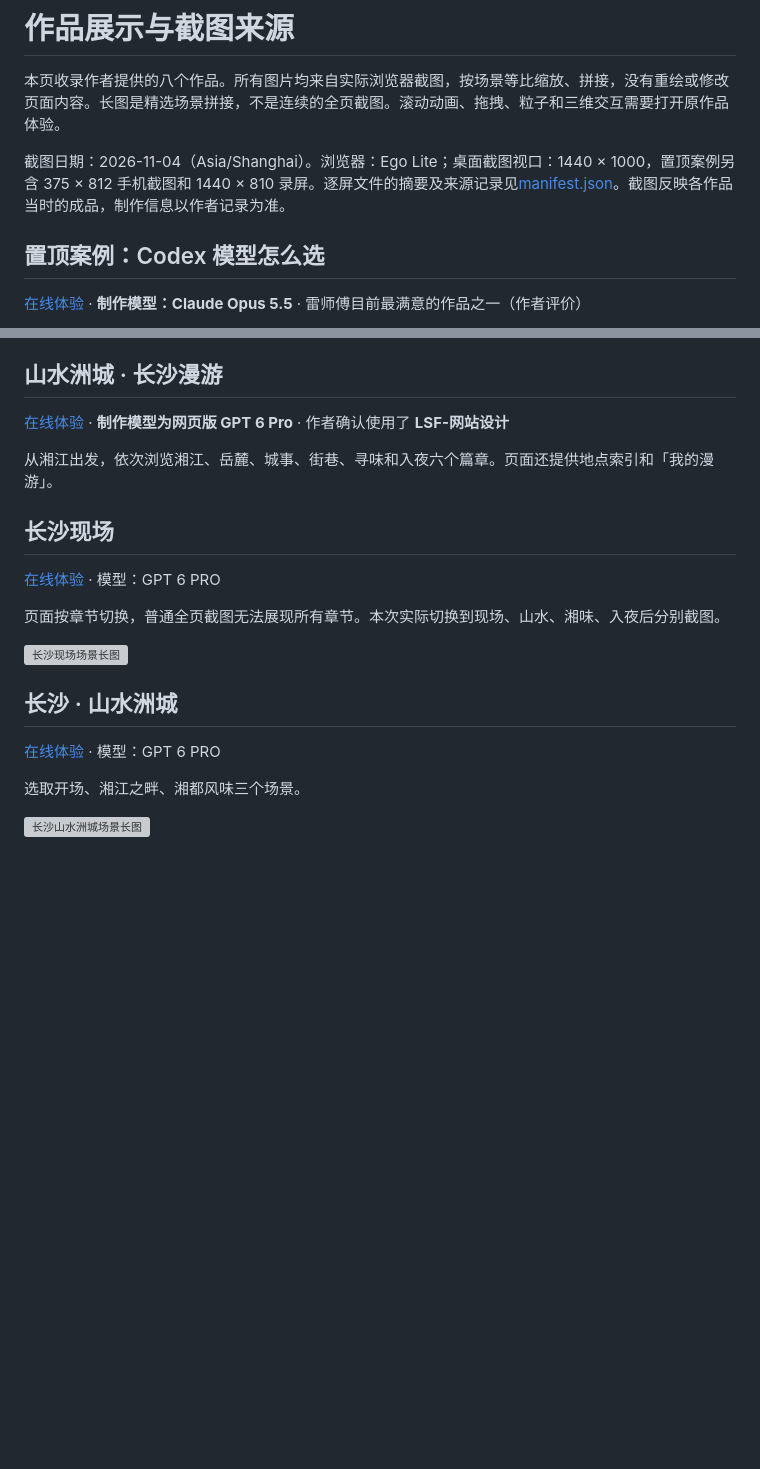
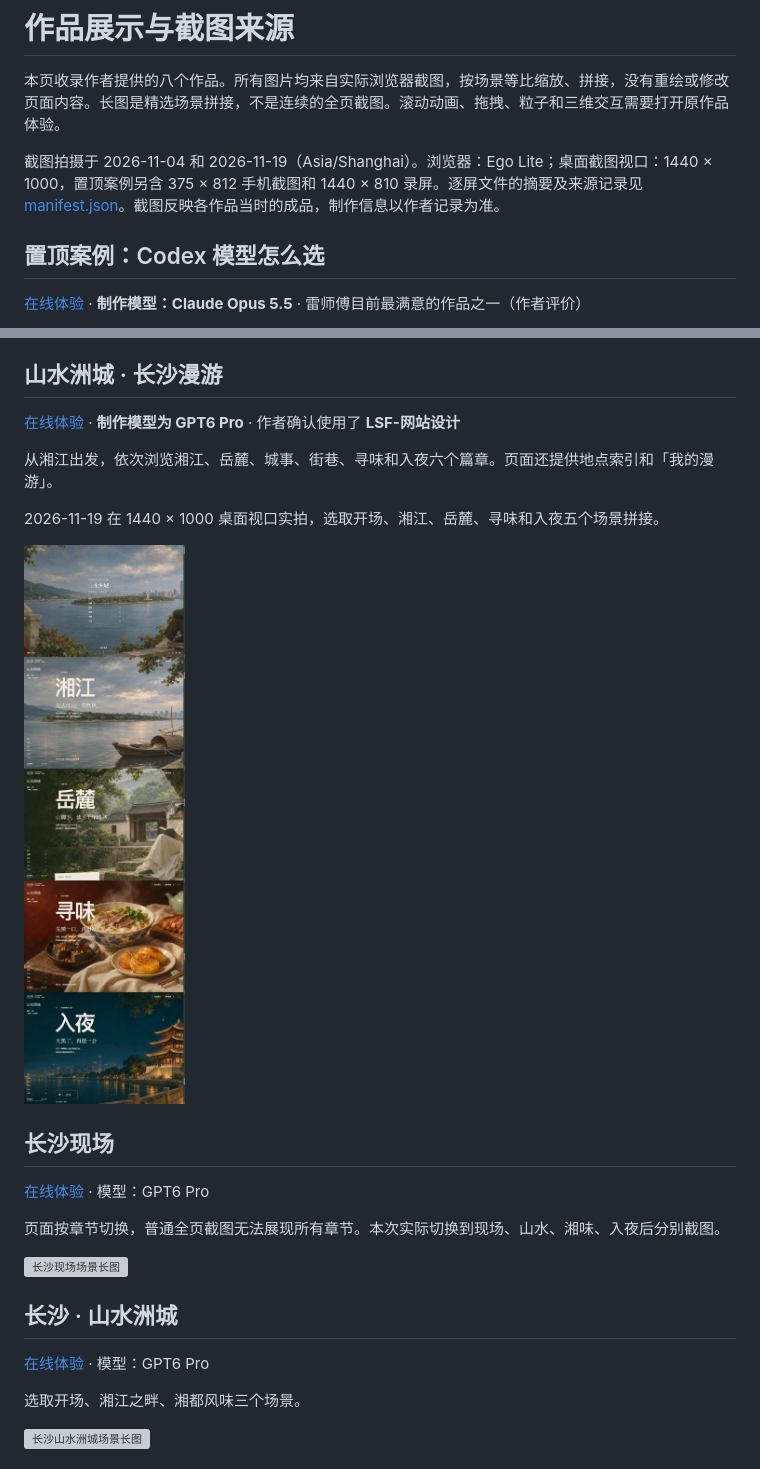
Before and after one commit to leishifu666/lsf-website-design, a Markdown page: examples/作品展示.md, 2 parts joined by grey strips. Drawn GitHub-style; pictures changed too: examples/screenshots/changsha-shanshui-roam.jpg (added); blank space fills up the shorter version; grey boxes are pictures that could not be loaded.

```diff
--- a/examples/作品展示.md
+++ b/examples/作品展示.md
@@ -2,7 +2,7 @@
 
 本页收录作者提供的八个作品。所有图片均来自实际浏览器截图，按场景等比缩放、拼接，没有重绘或修改页面内容。长图是精选场景拼接，不是连续的全页截图。滚动动画、拖拽、粒子和三维交互需要打开原作品体验。
 
-截图日期：2026-11-04（Asia/Shanghai）。浏览器：Ego Lite；桌面截图视口：1440 × 1000，置顶案例另含 375 × 812 手机截图和 1440 × 810 录屏。逐屏文件的摘要及来源记录见[manifest.json](screenshots/manifest.json)。截图反映各作品当时的成品，制作信息以作者记录为准。
+截图拍摄于 2026-11-04 和 2026-11-19（Asia/Shanghai）。浏览器：Ego Lite；桌面截图视口：1440 × 1000，置顶案例另含 375 × 812 手机截图和 1440 × 810 录屏。逐屏文件的摘要及来源记录见[manifest.json](screenshots/manifest.json)。截图反映各作品当时的成品，制作信息以作者记录为准。
 
 ## 置顶案例：Codex 模型怎么选
 
@@ -67,13 +67,17 @@ GIF 是实际录屏中约 10 秒的加速节选；MP4 保留连续操作。视
 
 ## 山水洲城 · 长沙漫游
 
-[在线体验](https://changsha-shanshui-edition-2026.leir0491.chatgpt.site/#overview) · **制作模型为网页版 GPT 6 Pro** · 作者确认使用了 **LSF-网站设计**
+[在线体验](https://changsha-shanshui-edition-2026.leir0491.chatgpt.site/#overview) · **制作模型为 GPT6 Pro** · 作者确认使用了 **LSF-网站设计**
 
 从湘江出发，依次浏览湘江、岳麓、城事、街巷、寻味和入夜六个篇章。页面还提供地点索引和「我的漫游」。
 
+2026-11-19 在 1440 × 1000 桌面视口实拍，选取开场、湘江、岳麓、寻味和入夜五个场景拼接。
+
+![山水洲城 · 长沙漫游五个场景的实际截图](screenshots/changsha-shanshui-roam.jpg)
+
 ## 长沙现场
 
-[在线体验](https://changsha-city-fieldnotes.leir0491.chatgpt.site/#intro) · 模型：GPT 6 PRO
+[在线体验](https://changsha-city-fieldnotes.leir0491.chatgpt.site/#intro) · 模型：GPT6 Pro
 
 页面按章节切换，普通全页截图无法展现所有章节。本次实际切换到现场、山水、湘味、入夜后分别截图。
 
@@ -81,7 +85,7 @@ GIF 是实际录屏中约 10 秒的加速节选；MP4 保留连续操作。视
 
 ## 长沙 · 山水洲城
 
-[在线体验](https://changsha-city-edition-v34.leir0491.chatgpt.site/#xiangjiang) · 模型：GPT 6 PRO
+[在线体验](https://changsha-city-edition-v34.leir0491.chatgpt.site/#xiangjiang) · 模型：GPT6 Pro
 
 选取开场、湘江之畔、湘都风味三个场景。
 
```
Also changed, not shown: README.md (+4 -4 lines), 1 other file.
